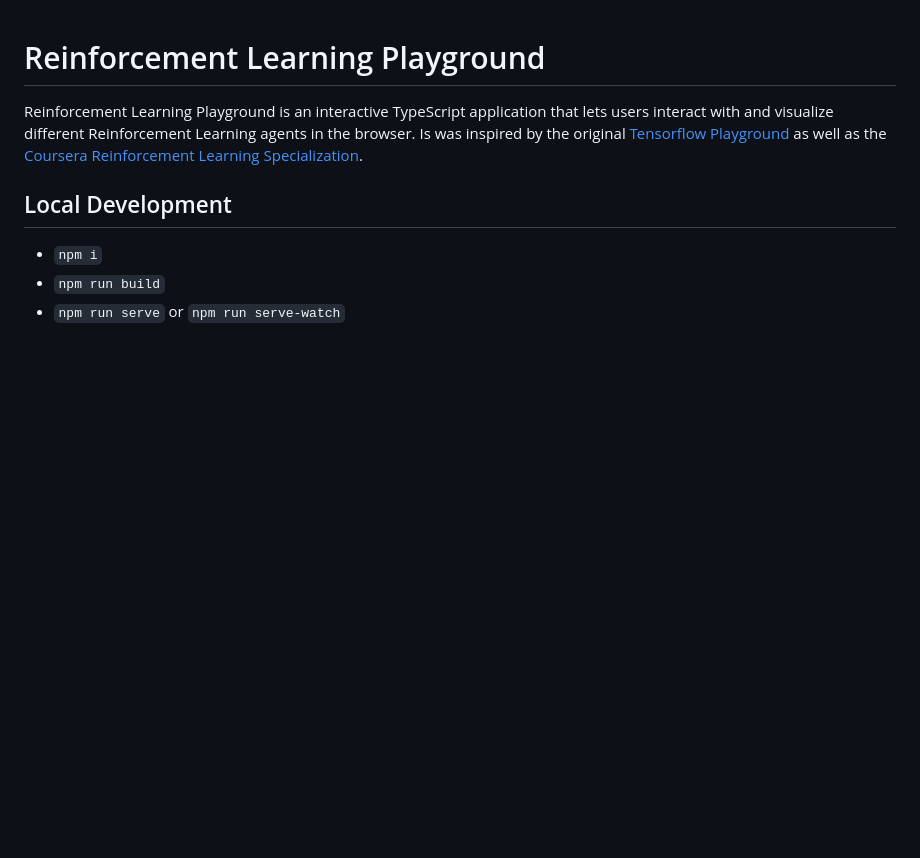
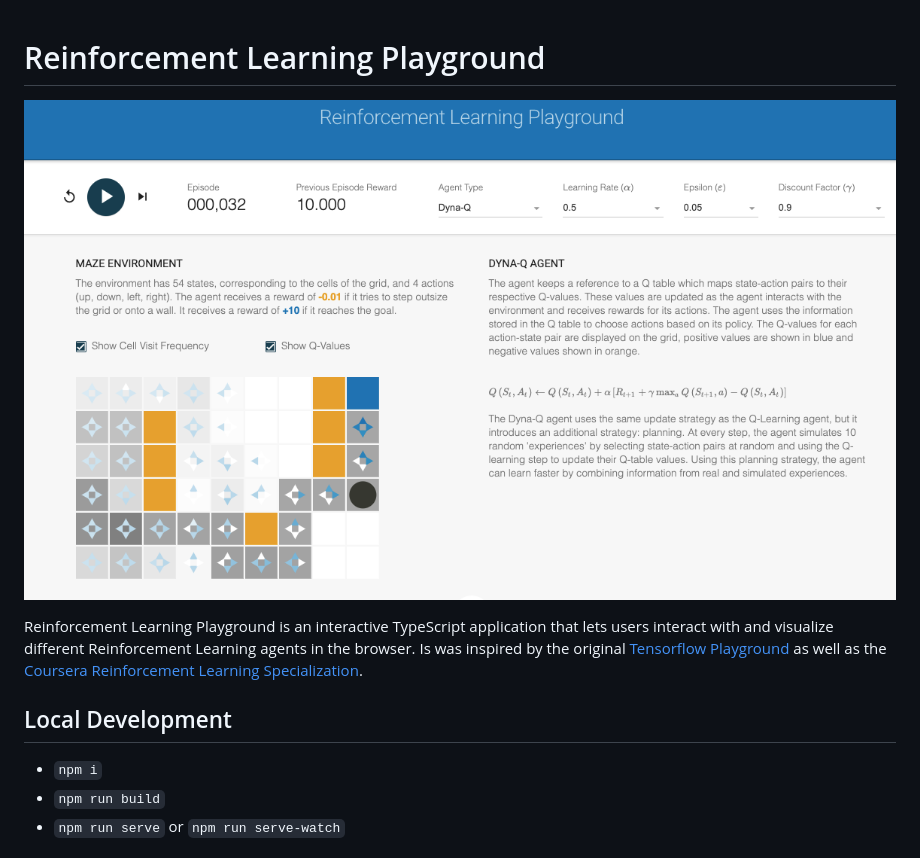
Before and after one commit to alazareva/rl_playground, a Markdown page: README.md, the part around the change. Rendered like a GitHub page; pictures changed too: example.png (added); blank space fills up the shorter version.

Commit message:
add example

```diff
--- a/README.md
+++ b/README.md
@@ -1,4 +1,5 @@
 # Reinforcement Learning Playground
+![Example](https://github.com/alazareva/rl_playground/blob/master/example.png)
 
 Reinforcement Learning Playground is an interactive TypeScript application that
 lets users interact with and visualize different Reinforcement Learning agents in
```
Also changed, not shown: 5 other files.
